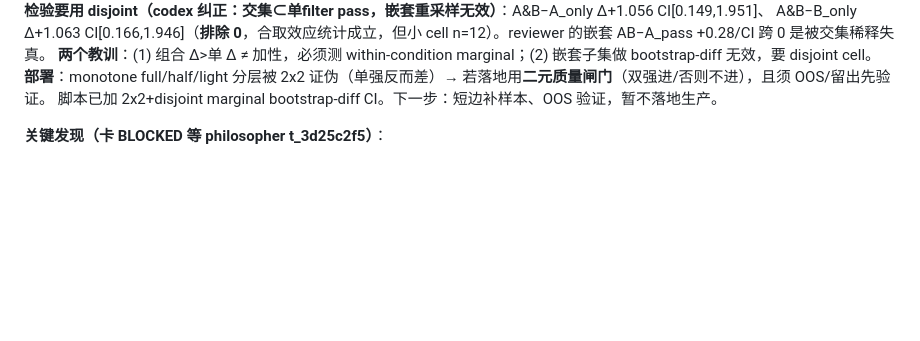
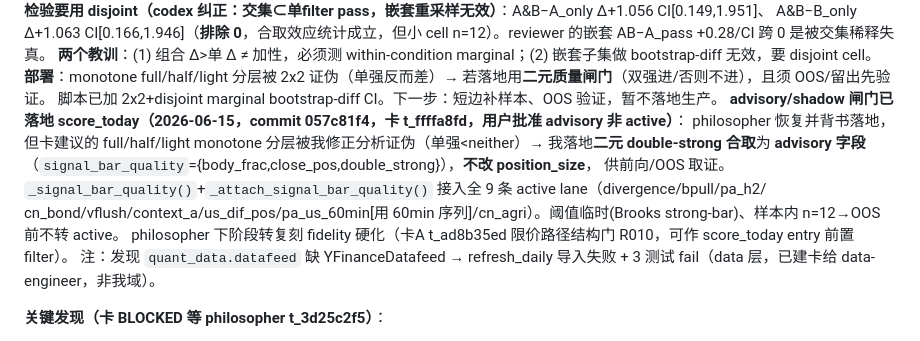
Before and after one commit to algotradinglife/paired-trading, a Markdown page: memory/project_spec001_ev_eval.md, the part around the change. GitHub-like rendering; blank space fills up the shorter version.

Commit message:
docs(memory): bank advisory signal-bar quality gate landed in score_today (shadow)
Co-Authored-By: Claude Opus 4.8 <noreply@anthropic.com>

```diff
--- a/memory/project_spec001_ev_eval.md
+++ b/memory/project_spec001_ev_eval.md
@@ -92,6 +92,13 @@ A&B−B_only Δ+1.063 CI[0.166,1.946]（**排除 0**，合取效应统计成立
 **两个教训**：(1) 组合 Δ>单 Δ ≠ 加性，必须测 within-condition marginal；(2) 嵌套子集做 bootstrap-diff 无效，要 disjoint cell。
 **部署**：monotone full/half/light 分层被 2x2 证伪（单强反而差）→ 若落地用**二元质量闸门**（双强进/否则不进），且须 OOS/留出先验证。
 脚本已加 2x2+disjoint marginal bootstrap-diff CI。下一步：短边补样本、OOS 验证，暂不落地生产。
+**advisory/shadow 闸门已落地 score_today（2026-06-15，commit 057c81f4，卡 t_ffffa8fd，用户批准 advisory 非 active）**：
+philosopher 恢复并背书落地，但卡建议的 full/half/light monotone 分层被我修正分析证伪（单强<neither）→ 我落地**二元
+double-strong 合取**为 **advisory 字段**（`signal_bar_quality`={body_frac,close_pos,double_strong}），**不改 position_size**，
+供前向/OOS 取证。`_signal_bar_quality()`+`_attach_signal_bar_quality()` 接入全 9 条 active lane（divergence/bpull/pa_h2/
+cn_bond/vflush/context_a/us_dif_pos/pa_us_60min[用 60min 序列]/cn_agri）。阈值临时(Brooks strong-bar)、样本内 n=12→OOS 前不转 active。
+philosopher 下阶段转复刻 fidelity 硬化（卡A t_ad8b35ed 限价路径结构门 R010，可作 score_today entry 前置 filter）。
+注：发现 `quant_data.datafeed` 缺 YFinanceDatafeed → refresh_daily 导入失败 + 3 测试 fail（data 层，已建卡给 data-engineer，非我域）。
 
 **关键发现（卡 BLOCKED 等 philosopher t_3d25c2f5）**：
 1. **N=1 不可评估**：现唯一 replay（rb2607）只 2 单，其中 1 单是非 SPEC 做空 → SPEC-001 多单
```
